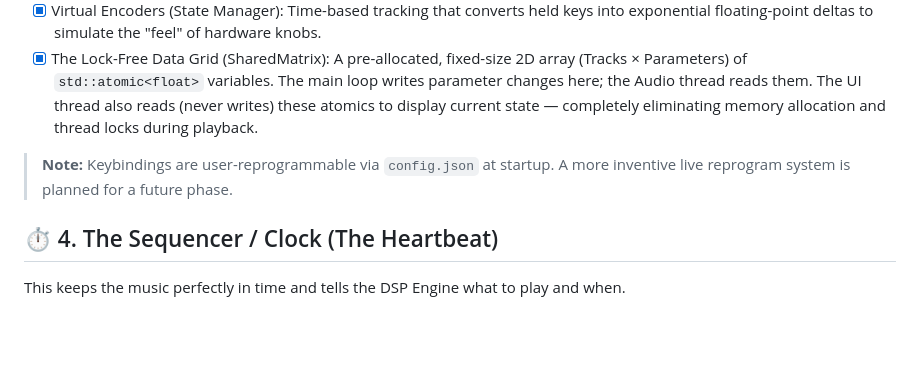
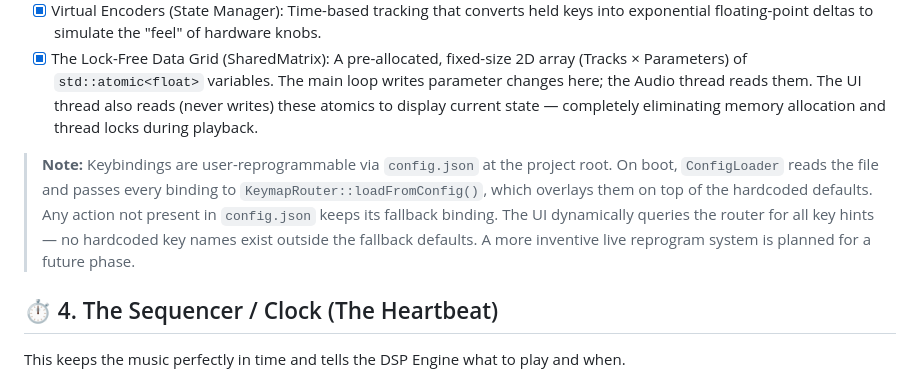
Before and after one commit to kharanpv/yourVeryOwnDAW, a Markdown page: documentation/Architecture.md, the part around the change. Drawn GitHub-style; blank space fills up the shorter version.

Commit message:
documentation update missed in previous commit

```diff
--- a/documentation/Architecture.md
+++ b/documentation/Architecture.md
@@ -31,7 +31,7 @@ This handles raw physical inputs, abstracting them into musical actions, and saf
 - [x] Virtual Encoders (State Manager): Time-based tracking that converts held keys into exponential floating-point deltas to simulate the "feel" of hardware knobs.
 - [x] The Lock-Free Data Grid (SharedMatrix): A pre-allocated, fixed-size 2D array (Tracks × Parameters) of `std::atomic<float>` variables. The main loop writes parameter changes here; the Audio thread reads them. The UI thread also reads (never writes) these atomics to display current state — completely eliminating memory allocation and thread locks during playback.
 
-> **Note:** Keybindings are user-reprogrammable via `config.json` at startup. A more inventive live reprogram system is planned for a future phase.
+> **Note:** Keybindings are user-reprogrammable via `config.json` at the project root. On boot, `ConfigLoader` reads the file and passes every binding to `KeymapRouter::loadFromConfig()`, which overlays them on top of the hardcoded defaults. Any action not present in `config.json` keeps its fallback binding. The UI dynamically queries the router for all key hints — no hardcoded key names exist outside the fallback defaults. A more inventive live reprogram system is planned for a future phase.
 
 ## ⏱️ 4. The Sequencer / Clock (The Heartbeat)
 This keeps the music perfectly in time and tells the DSP Engine what to play and when.
```
Also changed, not shown: documentation/Synth_UX.md (+2 -2 lines), documentation/UI_Architecture.md (+1 -1 lines).
